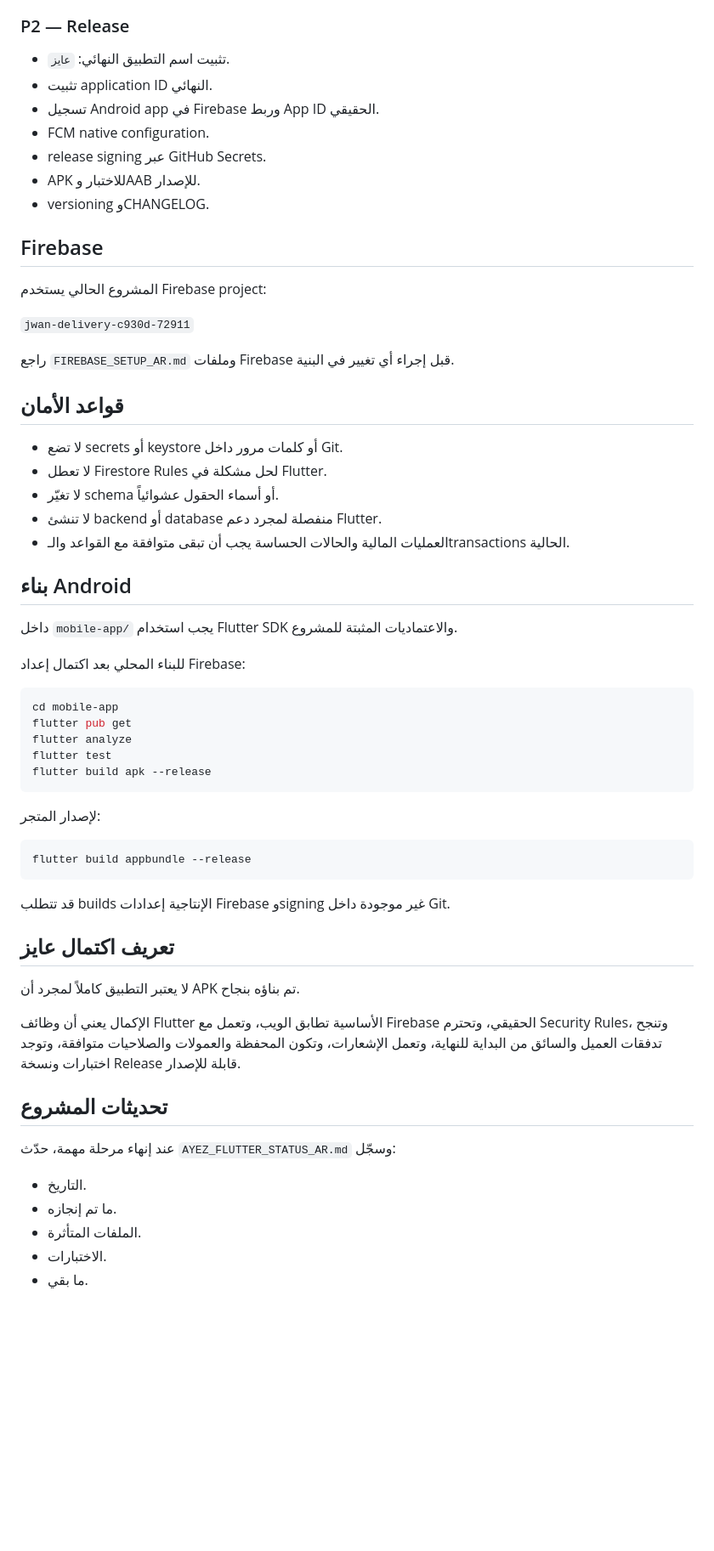
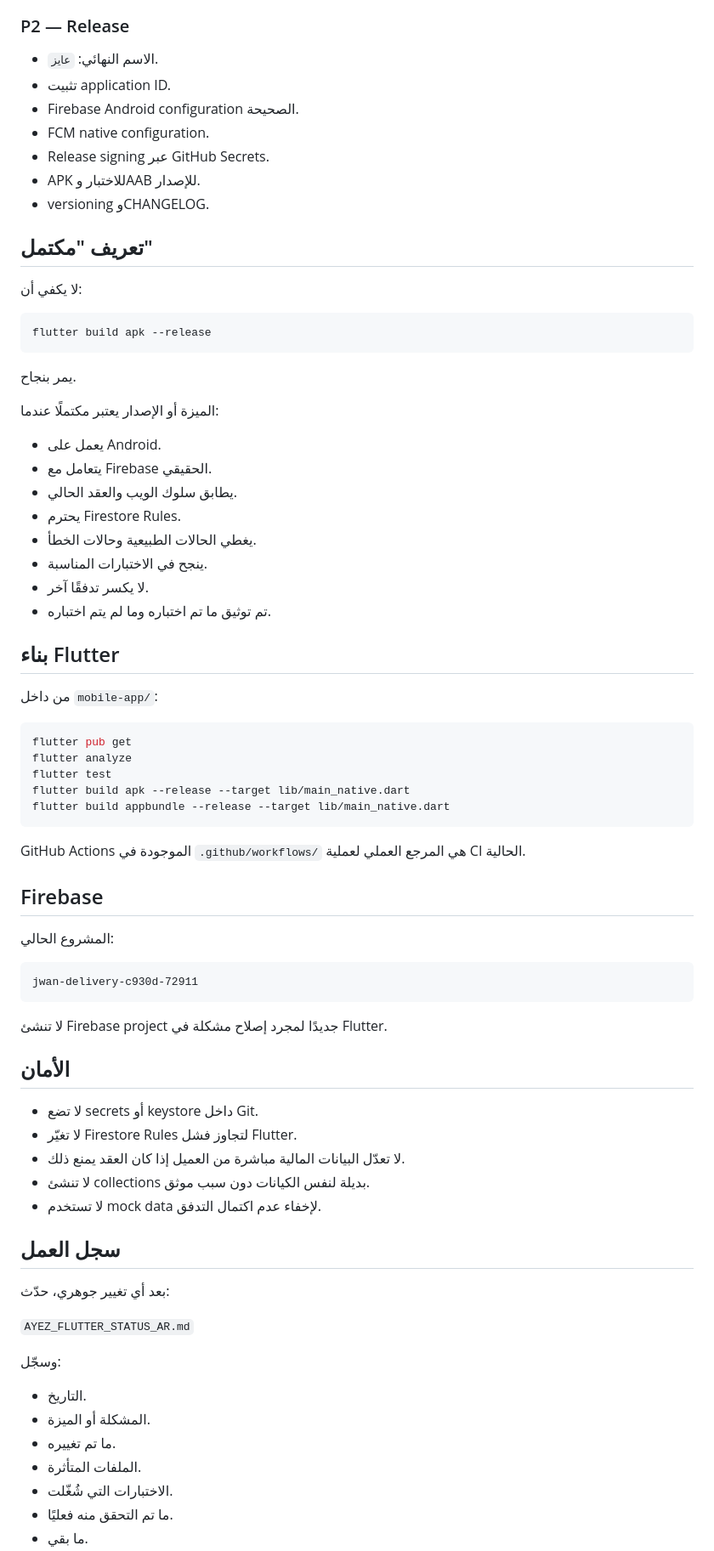
Before and after one commit to jwan-delivery/jwan, a Markdown page: README.md, the part around one of its changes. Shown at 85% size. GitHub-like rendering; blank space fills up the shorter version.

````diff
--- a/README.md
+++ b/README.md
@@ -86,64 +144,79 @@
 
 ### P2 — Release
 
-- تثبيت اسم التطبيق النهائي: `عايز`.
-- تثبيت application ID النهائي.
-- تسجيل Android app في Firebase وربط App ID الحقيقي.
+- الاسم النهائي: `عايز`.
+- تثبيت application ID.
+- Firebase Android configuration الصحيحة.
 - FCM native configuration.
-- release signing عبر GitHub Secrets.
+- Release signing عبر GitHub Secrets.
 - APK للاختبار وAAB للإصدار.
 - versioning وCHANGELOG.
 
-## Firebase
+## تعريف "مكتمل"
 
-المشروع الحالي يستخدم Firebase project:
-
-`jwan-delivery-c930d-72911`
-
-راجع `FIREBASE_SETUP_AR.md` وملفات Firebase قبل إجراء أي تغيير في البنية.
-
-## قواعد الأمان
-
-- لا تضع secrets أو keystore أو كلمات مرور داخل Git.
-- لا تعطل Firestore Rules لحل مشكلة في Flutter.
-- لا تغيّر schema أو أسماء الحقول عشوائياً.
-- لا تنشئ backend أو database منفصلة لمجرد دعم Flutter.
-- العمليات المالية والحالات الحساسة يجب أن تبقى متوافقة مع القواعد والـtransactions الحالية.
-
-## بناء Android
-
-داخل `mobile-app/` يجب استخدام Flutter SDK والاعتماديات المثبتة للمشروع.
-
-للبناء المحلي بعد اكتمال إعداد Firebase:
+لا يكفي أن:
 
 ```bash
-cd mobile-app
+flutter build apk --release
+```
+
+يمر بنجاح.
+
+الميزة أو الإصدار يعتبر مكتملًا عندما:
+
+- يعمل على Android.
+- يتعامل مع Firebase الحقيقي.
+- يطابق سلوك الويب والعقد الحالي.
+- يحترم Firestore Rules.
+- يغطي الحالات الطبيعية وحالات الخطأ.
+- ينجح في الاختبارات المناسبة.
+- لا يكسر تدفقًا آخر.
+- تم توثيق ما تم اختباره وما لم يتم اختباره.
+
+## بناء Flutter
+
+من داخل `mobile-app/`:
+
+```bash
 flutter pub get
 flutter analyze
 flutter test
-flutter build apk --release
+flutter build apk --release --target lib/main_native.dart
+flutter build appbundle --release --target lib/main_native.dart
 ```
 
-لإصدار المتجر:
+GitHub Actions الموجودة في `.github/workflows/` هي المرجع العملي لعملية CI الحالية.
 
-```bash
-flutter build appbundle --release
+## Firebase
+
+المشروع الحالي:
+
+```text
+jwan-delivery-c930d-72911
 ```
 
-قد تتطلب builds الإنتاجية إعدادات Firebase وsigning غير موجودة داخل Git.
+لا تنشئ Firebase project جديدًا لمجرد إصلاح مشكلة في Flutter.
 
-## تعريف اكتمال عايز
+## الأمان
 
-لا يعتبر التطبيق كاملاً لمجرد أن APK تم بناؤه بنجاح.
+- لا تضع secrets أو keystore داخل Git.
+- لا تغيّر Firestore Rules لتجاوز فشل Flutter.
+- لا تعدّل البيانات المالية مباشرة من العميل إذا كان العقد يمنع ذلك.
+- لا تنشئ collections بديلة لنفس الكيانات دون سبب موثق.
+- لا تستخدم mock data لإخفاء عدم اكتمال التدفق.
 
-الإكمال يعني أن وظائف Flutter الأساسية تطابق الويب، وتعمل مع Firebase الحقيقي، وتحترم Security Rules، وتنجح تدفقات العميل والسائق من البداية للنهاية، وتعمل الإشعارات، وتكون المحفظة والعمولات والصلاحيات متوافقة، وتوجد اختبارات ونسخة Release قابلة للإصدار.
+## سجل العمل
 
-## تحديثات المشروع
+بعد أي تغيير جوهري، حدّث:
 
-عند إنهاء مرحلة مهمة، حدّث `AYEZ_FLUTTER_STATUS_AR.md` وسجّل:
+`AYEZ_FLUTTER_STATUS_AR.md`
+
+وسجّل:
 
 - التاريخ.
-- ما تم إنجازه.
+- المشكلة أو الميزة.
+- ما تم تغييره.
 - الملفات المتأثرة.
-- الاختبارات.
+- الاختبارات التي شُغّلت.
+- ما تم التحقق منه فعليًا.
 - ما بقي.
````
Also changed, not shown: other parts of README.md (+135 -66 lines).
